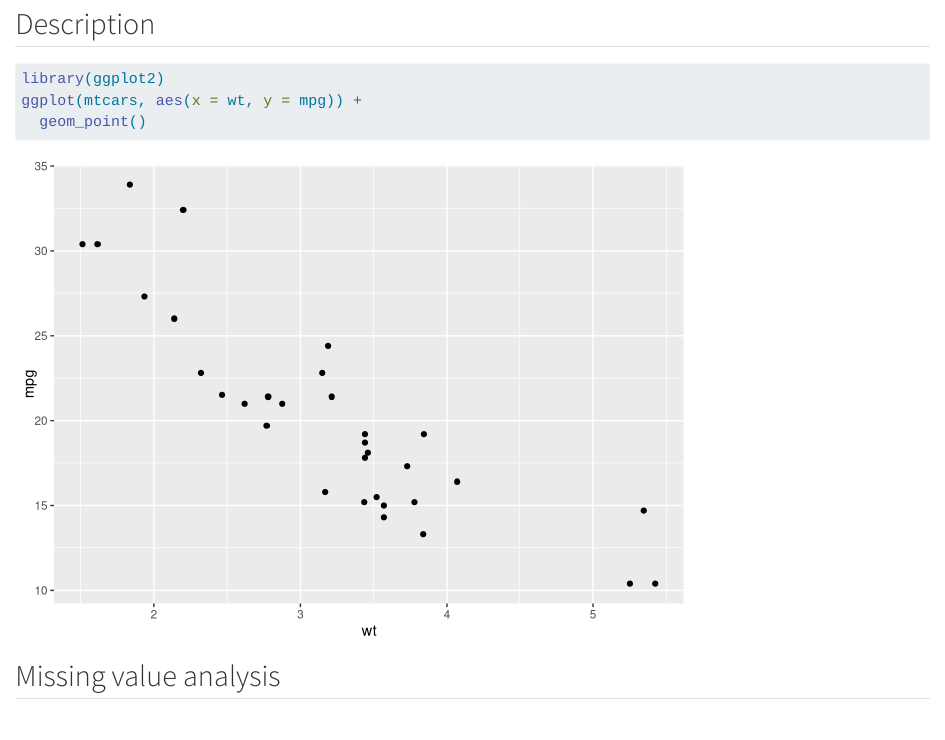
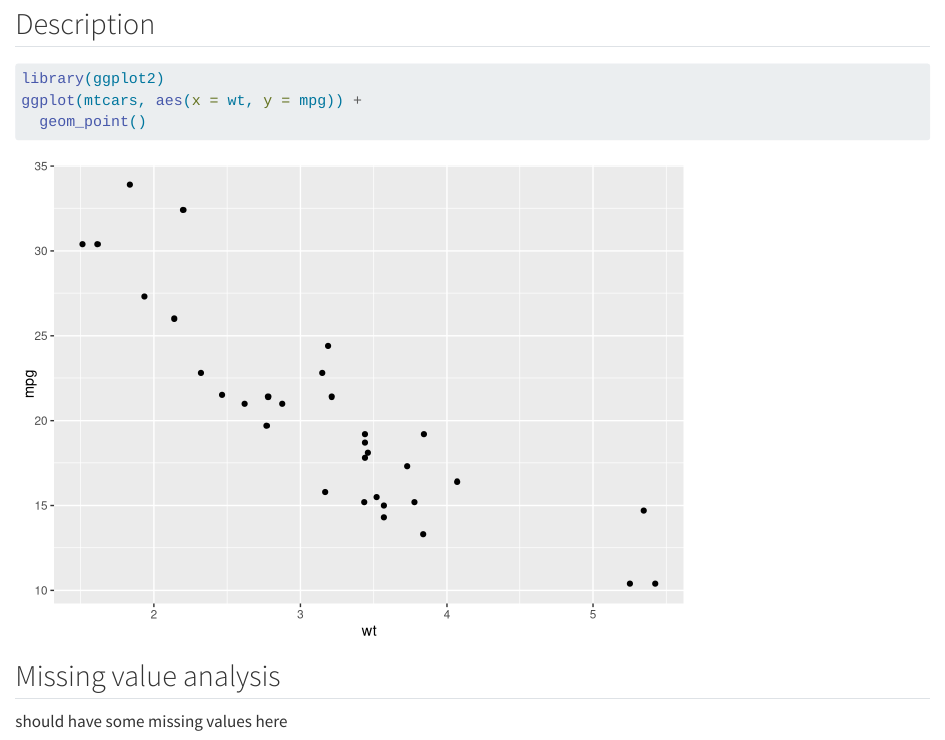
Before and after one commit to yichaowanggg/demo-pancake, a Quarto document (data.qmd): the page in a window 1100 px wide, from 70 px down. Rendered offline with R 4.5, knitr and Pandoc in place of Quarto, with nearby package versions.

Commit message:
Update data.qmd

```diff
--- a/data.qmd
+++ b/data.qmd
@@ -9,3 +9,4 @@ ggplot(mtcars, aes(x = wt, y = mpg)) +
 
 
 ## Missing value analysis
+should have some missing values here
```
